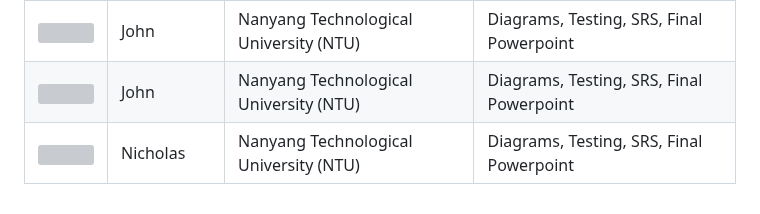
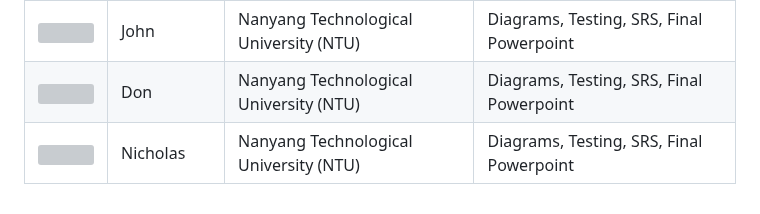
Before and after one commit to weikangg/PropertyIQ, a Markdown page: README.md, the part around the change. Drawn GitHub-style; grey boxes are pictures that could not be loaded.

```diff
--- a/README.md
+++ b/README.md
@@ -294,5 +294,5 @@ Note: Should you need to uninstall/re-install you will need to manually delete t
 | <a href='https://github.com/weikangg' title='weikangg'> <img src='https://github.com/weikangg.png' height='50' width='50'/></a>       | Wei Kang           | Nanyang Technological University (NTU) | Frontend, Backend, SRS |
 | <a href='https://github.com/AdityaPugalia' title='AdityaPugalia'> <img src='https://github.com/AdityaPugalia.png' height='50' width='50'/></a>    | Aditya Pugalia | Nanyang Technological University (NTU) | Frontend, Backend, SRS |
 | <a href='https://github.com/AAJB13' title='AAJB13'> <img src='https://github.com/AAJB13.png' height='50' width='50'/></a> | John   | Nanyang Technological University (NTU) | Diagrams, Testing, SRS, Final Powerpoint |
-| <a href='https://github.com/TheGreatReee' title='TheGreatReee'> <img src='https://github.com/TheGreatReee.png' height='50' width='50'/></a>       | John          | Nanyang Technological University (NTU) | Diagrams, Testing, SRS, Final Powerpoint |
+| <a href='https://github.com/TheGreatReee' title='TheGreatReee'> <img src='https://github.com/TheGreatReee.png' height='50' width='50'/></a>       | Don          | Nanyang Technological University (NTU) | Diagrams, Testing, SRS, Final Powerpoint |
 | <a href='https://github.com/NicholasLimJT' title='NicholasLimJT'> <img src='https://github.com/NicholasLimJT.png' height='50' width='50'/></a>    | Nicholas             | Nanyang Technological University (NTU) | Diagrams, Testing, SRS, Final Powerpoint |
```
